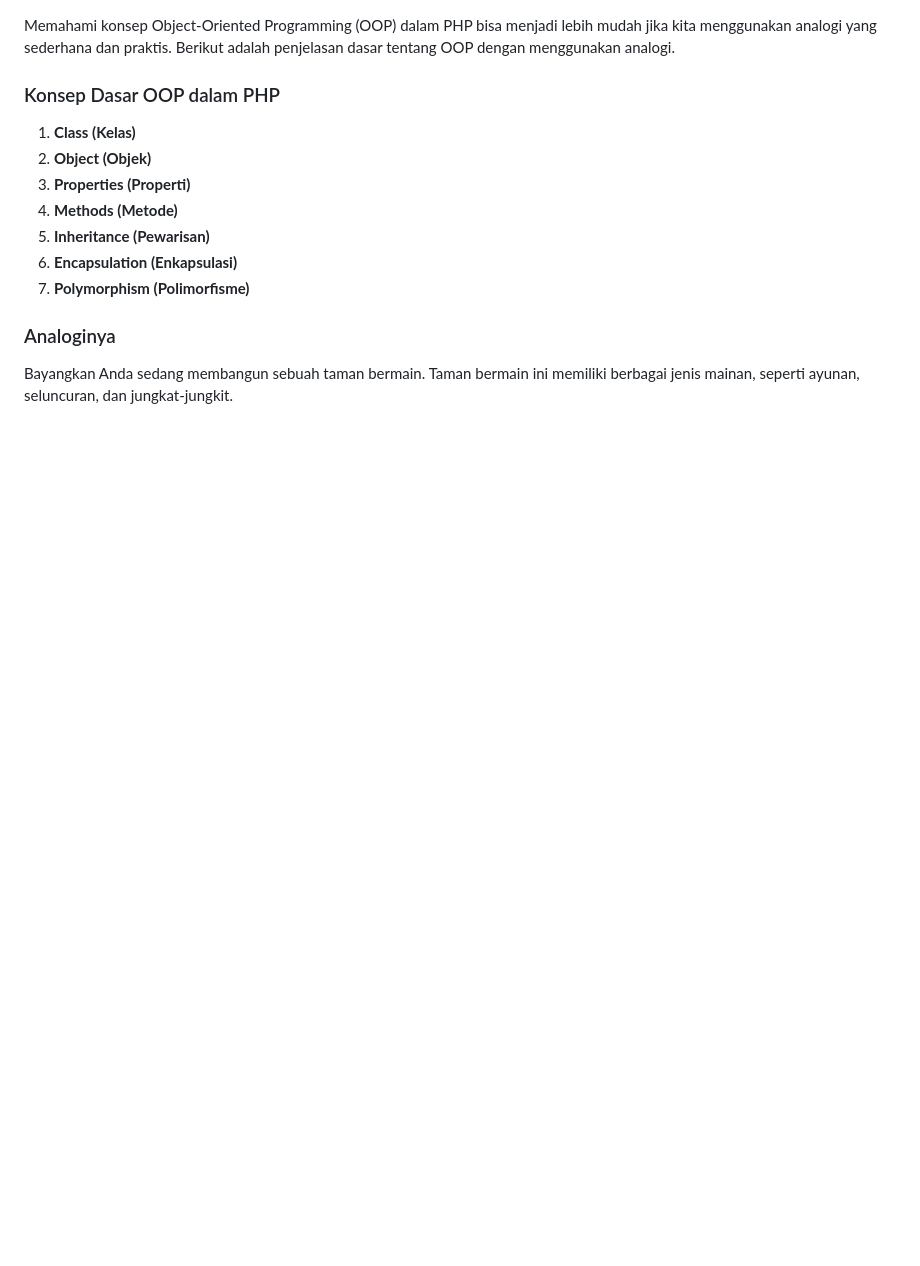
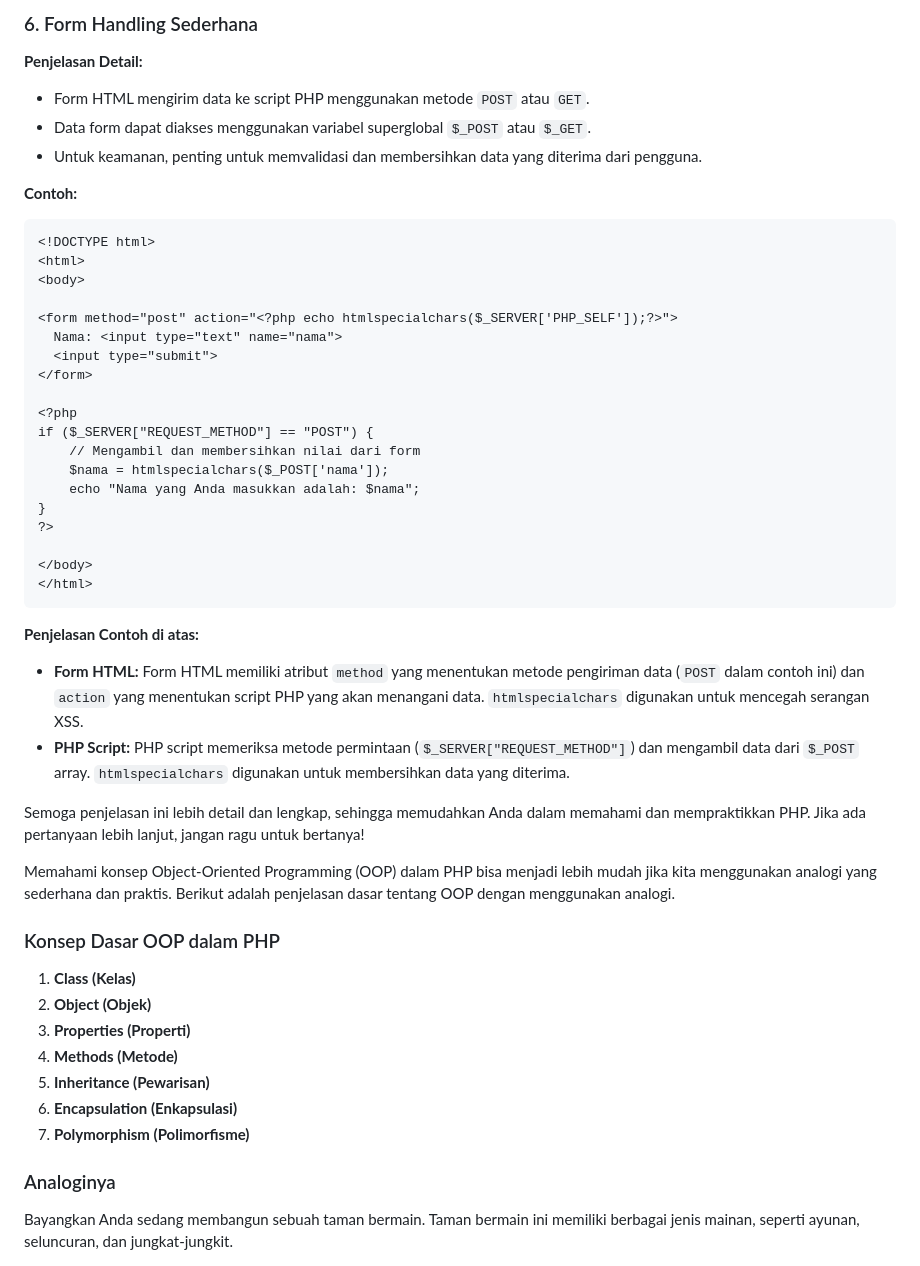
Before and after one commit to mikhsanh55/basic-php-mysql, a Markdown page: README.md, the part around the change printed below. Rendered like a GitHub page; blank space fills up the shorter version.

Commit message:
chore: update README

````diff
--- a/README.md
+++ b/README.md
@@ -1,3 +182,39 @@
+### 6. Form Handling Sederhana
+
+**Penjelasan Detail:**
+- Form HTML mengirim data ke script PHP menggunakan metode `POST` atau `GET`.
+- Data form dapat diakses menggunakan variabel superglobal `$_POST` atau `$_GET`.
+- Untuk keamanan, penting untuk memvalidasi dan membersihkan data yang diterima dari pengguna.
+
+**Contoh:**
+```html
+<!DOCTYPE html>
+<html>
+<body>
+
+<form method="post" action="<?php echo htmlspecialchars($_SERVER['PHP_SELF']);?>">
+  Nama: <input type="text" name="nama">
+  <input type="submit">
+</form>
+
+<?php
+if ($_SERVER["REQUEST_METHOD"] == "POST") {
+    // Mengambil dan membersihkan nilai dari form
+    $nama = htmlspecialchars($_POST['nama']);
+    echo "Nama yang Anda masukkan adalah: $nama";
+}
+?>
+
+</body>
+</html>
+```
+
+**Penjelasan Contoh di atas:**
+- **Form HTML:** Form HTML memiliki atribut `method` yang menentukan metode pengiriman data (`POST` dalam contoh ini) dan `action` yang menentukan script PHP yang akan menangani data. `htmlspecialchars` digunakan untuk mencegah serangan XSS.
+- **PHP Script:** PHP script memeriksa metode permintaan (`$_SERVER["REQUEST_METHOD"]`) dan mengambil data dari `$_POST` array. `htmlspecialchars` digunakan untuk membersihkan data yang diterima.
+
+Semoga penjelasan ini lebih detail dan lengkap, sehingga memudahkan Anda dalam memahami dan mempraktikkan PHP. Jika ada pertanyaan lebih lanjut, jangan ragu untuk bertanya!
+
 Memahami konsep Object-Oriented Programming (OOP) dalam PHP bisa menjadi lebih mudah jika kita menggunakan analogi yang sederhana dan praktis. Berikut adalah penjelasan dasar tentang OOP dengan menggunakan analogi.
 
 ### Konsep Dasar OOP dalam PHP
````
Also changed, not shown: other parts of README.md (+181 -0 lines).
